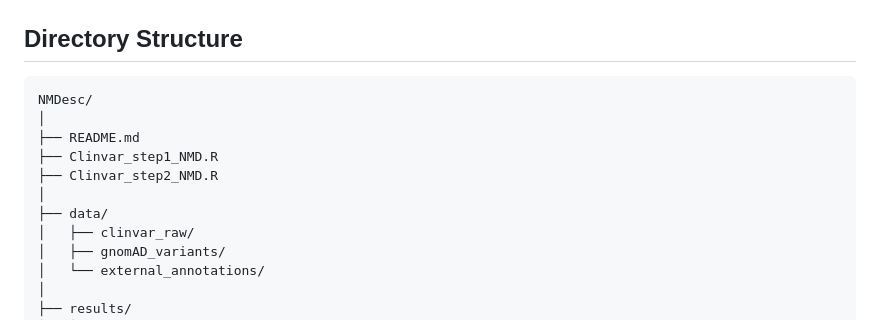
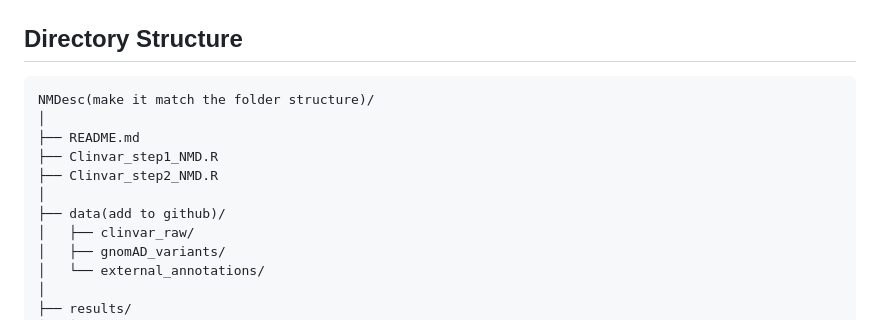
Before and after one commit to CobanAkdemirlab/NMDescapediseasegene_paper, a Markdown page: README.md, the part around the change. Drawn GitHub-style.

````diff
--- a/README.md
+++ b/README.md
@@ -25,13 +25,13 @@ It additionally extracts **gene-, variant-, and protein-level features** from mu
 ## Directory Structure
 
 ```text
-NMDesc/
+NMDesc(make it match the folder structure)/
 │
 ├── README.md
 ├── Clinvar_step1_NMD.R
 ├── Clinvar_step2_NMD.R
 │
-├── data/
+├── data(add to github)/
 │   ├── clinvar_raw/
 │   ├── gnomAD_variants/
 │   └── external_annotations/
````
